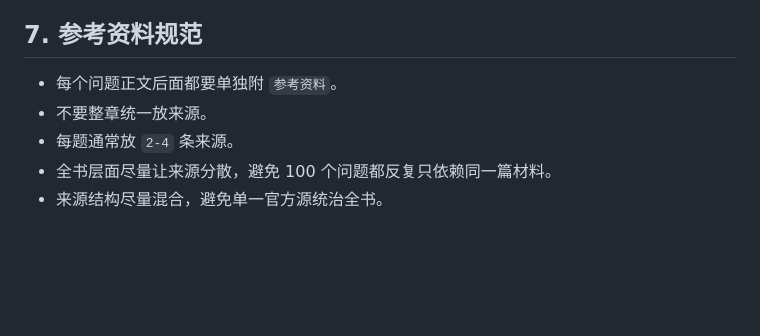
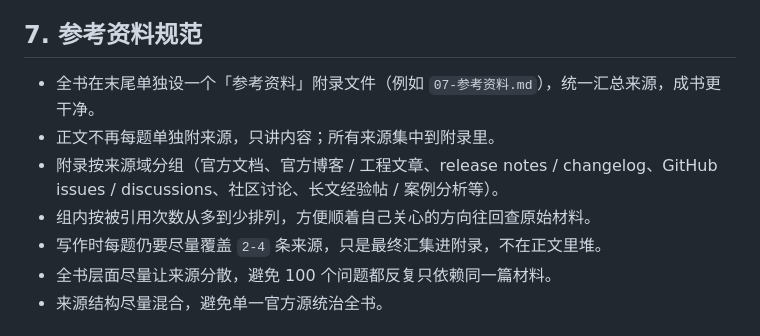
Before and after one commit to akira82-ai/100-questions-of-ai-agent, a Markdown page: reference.md, the part around the change. Drawn GitHub-style; blank space fills up the shorter version.

Commit message:
📝 docs(reference): 参考资料规范改为全书末尾附录汇总
• 修改 1 个文件

修改的文件:
  reference.md
  - 第 7 节:由"每题正文后单独附来源"改为"全书末尾设附录文件统一汇总"
  - 与 WorkBuddy 现有 07-参考资料.md 的实际做法对齐

```diff
--- a/reference.md
+++ b/reference.md
@@ -63,9 +63,11 @@
 
 ## 7. 参考资料规范
 
-- 每个问题正文后面都要单独附 `参考资料`。
-- 不要整章统一放来源。
-- 每题通常放 `2-4` 条来源。
+- 全书在末尾单独设一个「参考资料」附录文件（例如 `07-参考资料.md`），统一汇总来源，成书更干净。
+- 正文不再每题单独附来源，只讲内容；所有来源集中到附录里。
+- 附录按来源域分组（官方文档、官方博客 / 工程文章、release notes / changelog、GitHub issues / discussions、社区讨论、长文经验帖 / 案例分析等）。
+- 组内按被引用次数从多到少排列，方便顺着自己关心的方向往回查原始材料。
+- 写作时每题仍要尽量覆盖 `2-4` 条来源，只是最终汇集进附录，不在正文里堆。
 - 全书层面尽量让来源分散，避免 100 个问题都反复只依赖同一篇材料。
 - 来源结构尽量混合，避免单一官方源统治全书。
 
```
